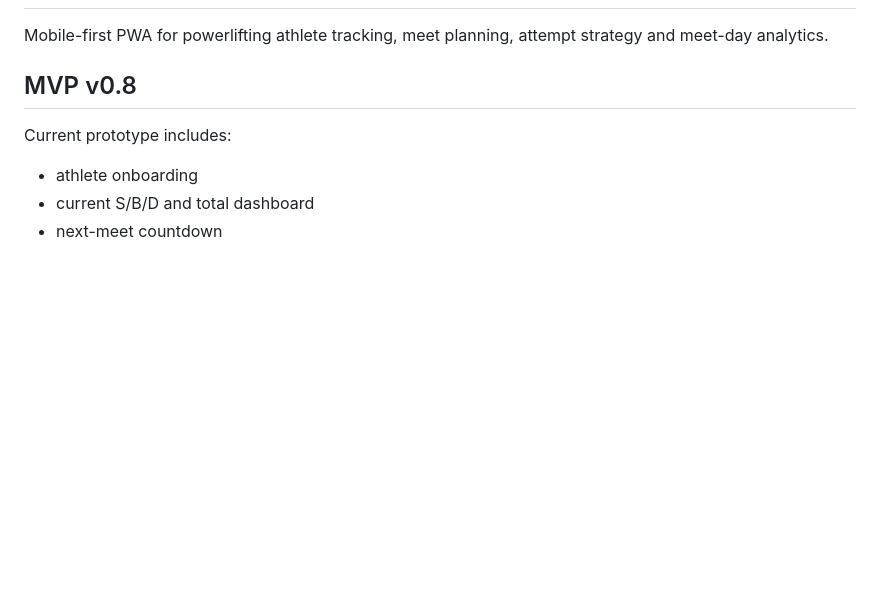
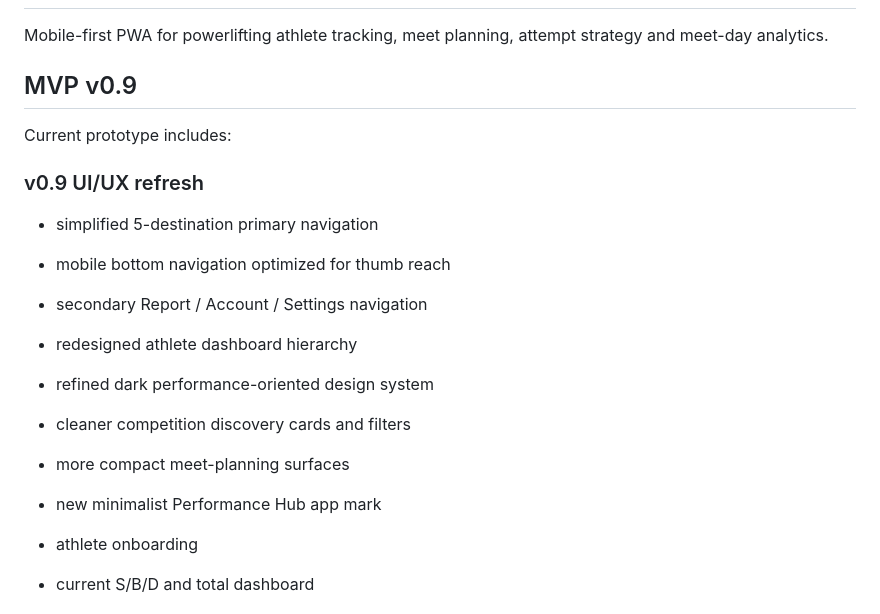
Before and after one commit to joeart84/powerlifting-performance-hub, a Markdown page: README.md, the part around the change. GitHub-like rendering; blank space fills up the shorter version.

Commit message:
docs: document v0.9 UI UX refresh

```diff
--- a/README.md
+++ b/README.md
@@ -2,9 +2,20 @@
 
 Mobile-first PWA for powerlifting athlete tracking, meet planning, attempt strategy and meet-day analytics.
 
-## MVP v0.8
+## MVP v0.9
 
 Current prototype includes:
+
+### v0.9 UI/UX refresh
+- simplified 5-destination primary navigation
+- mobile bottom navigation optimized for thumb reach
+- secondary Report / Account / Settings navigation
+- redesigned athlete dashboard hierarchy
+- refined dark performance-oriented design system
+- cleaner competition discovery cards and filters
+- more compact meet-planning surfaces
+- new minimalist Performance Hub app mark
+
 
 - athlete onboarding
 - current S/B/D and total dashboard
```
